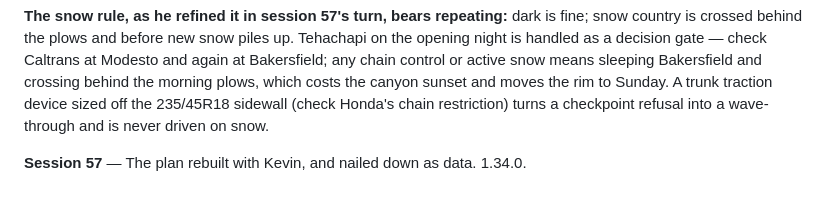
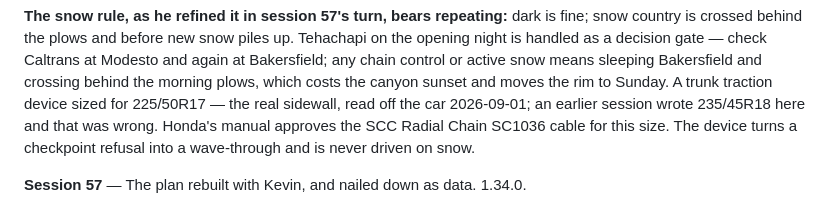
Before and after one commit to scenicprints/milepost, a Markdown page: PLAN.md, the part around the change. Drawn GitHub-style.

Commit message:
Correct the tire size: 225/50R17, read off the car
An earlier session wrote 235/45R18 into the traction-device note; the real
sidewall says 225/50R17, which is the one size Honda's manual approves a
cable for (SCC Radial Chain SC1036).

Co-Authored-By: Claude Fable 5 <noreply@anthropic.com>

```diff
--- a/PLAN.md
+++ b/PLAN.md
@@ -447,7 +447,9 @@ piles up. Tehachapi on the opening night is handled as a decision gate —
 check Caltrans at Modesto and again at Bakersfield; any chain control or
 active snow means sleeping Bakersfield and crossing behind the morning plows,
 which costs the canyon sunset and moves the rim to Sunday. A trunk traction
-device sized off the 235/45R18 sidewall (check Honda's chain restriction)
+device sized for 225/50R17 — the real sidewall, read off the car 2026-09-01;
+an earlier session wrote 235/45R18 here and that was wrong. Honda's manual
+approves the SCC Radial Chain SC1036 cable for this size. The device
 turns a checkpoint refusal into a wave-through and is never driven on snow.
 
 **Session 57** — The plan rebuilt with Kevin, and nailed down as data. 1.34.0.
```
